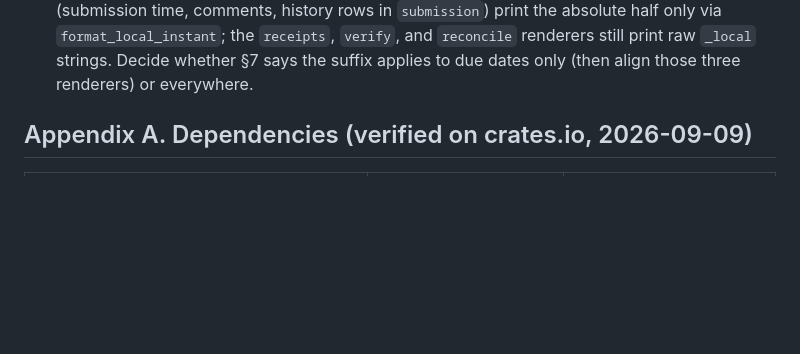
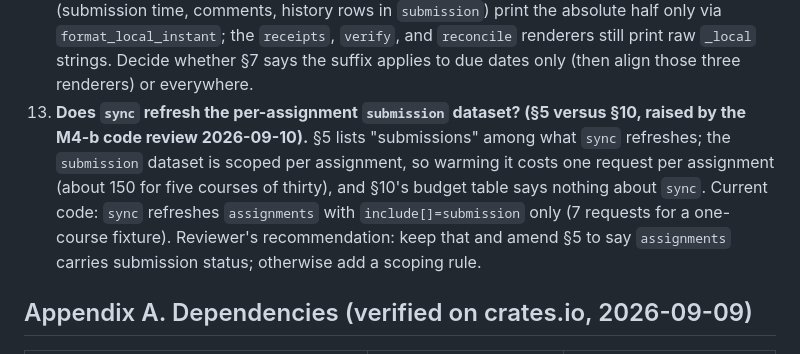
Before and after one commit to uguryildirim24/canvas-cli, a Markdown page: docs/SPEC.md, the part around the change. Drawn GitHub-style; blank space fills up the shorter version.

Commit message:
docs(spec): log the sync/submission budget question from the M4-b review in §19
Co-Authored-By: Claude Fable 5.1 <noreply@anthropic.com>
Claude-Session: https://claude.ai/code/session_019ohVSW7wNH3PqefAGdMzhz

```diff
--- a/docs/SPEC.md
+++ b/docs/SPEC.md
@@ -732,6 +732,7 @@ An owner adds the interface (enum variant, schema entry, migration) that the oth
 10. **`grades <course> --period current` assignment groups (§12.4, same review).** The group fetch is pinned to an ID only for `--period ID`; under `current` the course view lists every assignment and closes with the current-period total. Alternative: resolve `current` to the course's current period ID and fetch groups with it (changes the request budget and the cache scope).
 11. **Overview default mode when courses disagree (§12.4 and Appendix D `grades@1`, same review).** `period_mode` is one value per run; current code picks `current` when any listed course has grading periods, so courses without periods report `unavailable`. Alternatives: `all` unless every course has periods, or a per-course mode in `grades@1`.
 12. **Human date suffix on non-deadline times (§7, raised by the M2-b integration review 2026-09-10).** §7 gives one human date form with a `(in 2d 4h)` / `(overdue 3h)` suffix, which reads every date as a deadline; on a submission, comment, or history time it would print `overdue 3h` for work submitted three hours ago. Current code: due dates keep the suffix; instants (submission time, comments, history rows in `submission`) print the absolute half only via `format_local_instant`; the `receipts`, `verify`, and `reconcile` renderers still print raw `_local` strings. Decide whether §7 says the suffix applies to due dates only (then align those three renderers) or everywhere.
+13. **Does `sync` refresh the per-assignment `submission` dataset? (§5 versus §10, raised by the M4-b code review 2026-09-10).** §5 lists "submissions" among what `sync` refreshes; the `submission` dataset is scoped per assignment, so warming it costs one request per assignment (about 150 for five courses of thirty), and §10's budget table says nothing about `sync`. Current code: `sync` refreshes `assignments` with `include[]=submission` only (7 requests for a one-course fixture). Reviewer's recommendation: keep that and amend §5 to say `assignments` carries submission status; otherwise add a scoping rule.
 
 ## Appendix A. Dependencies (verified on crates.io, 2026-09-09)
 
```
